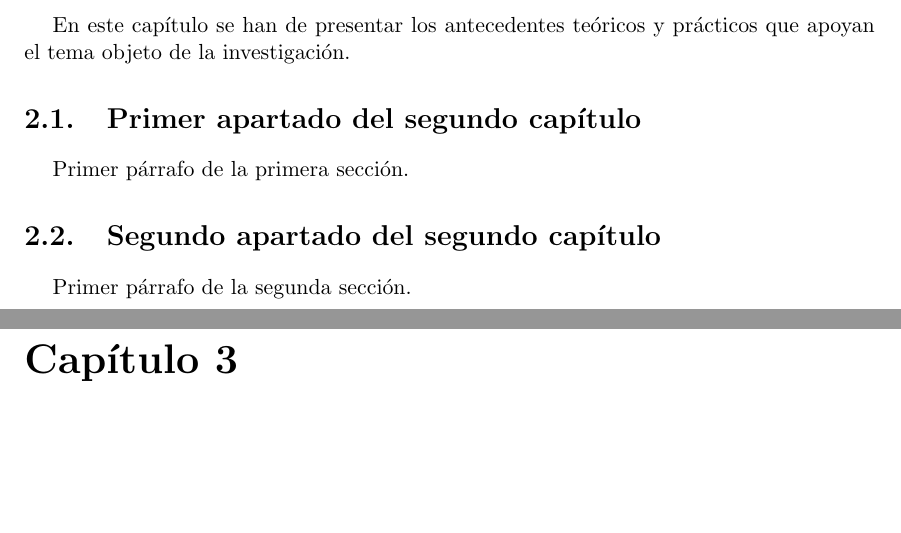
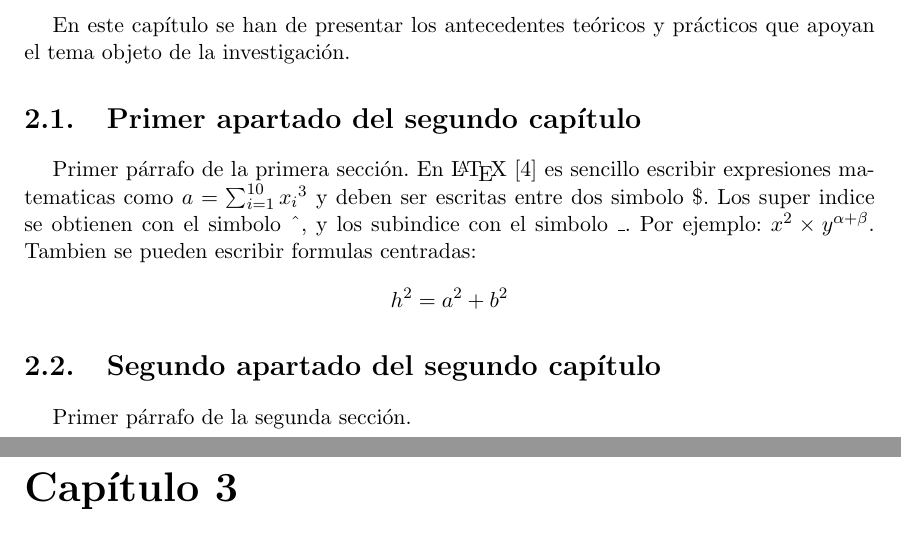
Before and after one commit to alu0100842418/EQUIPO_2_B, a LaTeX document (docs/te/memte.tex, which reads docs/te/tex/cap2.tex): two parts of pages 10 and 11 of 17, joined at a grey line, cut so that both start at the same text, the shorter picture padded with empty space. Compiled offline with pdfLaTeX; the source files are stored in an older character set and shown here as Unicode.

Commit message:
Citas a la bibliografia

```diff
--- a/docs/te/tex/cap2.tex
+++ b/docs/te/tex/cap2.tex
@@ -12,7 +12,14 @@ apoyan el tema objeto de la investigación.
 \section{Primer apartado del segundo capítulo}
 \label{2:sec:1}
   Primer párrafo de la primera sección.
-
+ En \LaTeX{}~\cite{Lamport:LDP94} es sencillo escribir expresiones
+ matematicas como $a=\sum_{i=1}^{10} {x_i}^{3}$
+ y deben ser escritas entre dos simbolo \$.
+ Los super indice se obtienen con el simbolo \^{}, y
+ los subindice con el simbolo \_.
+ Por ejemplo: $x^2 \times y^{\alpha + \beta}$.
+ Tambien se pueden escribir formulas centradas:
+ \[h^2=a^2 + b^2 \]
 \section{Segundo apartado del segundo capítulo}
 \label{2:sec:2}
   Primer párrafo de la segunda sección.
```
Also changed, not shown: docs/te/memte.pdf, docs/te/memte.ps, 3 other files.
